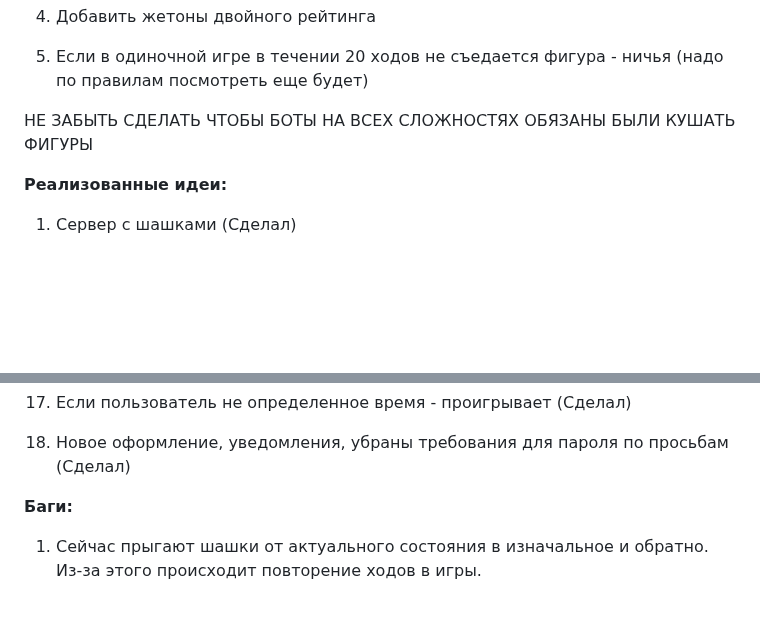
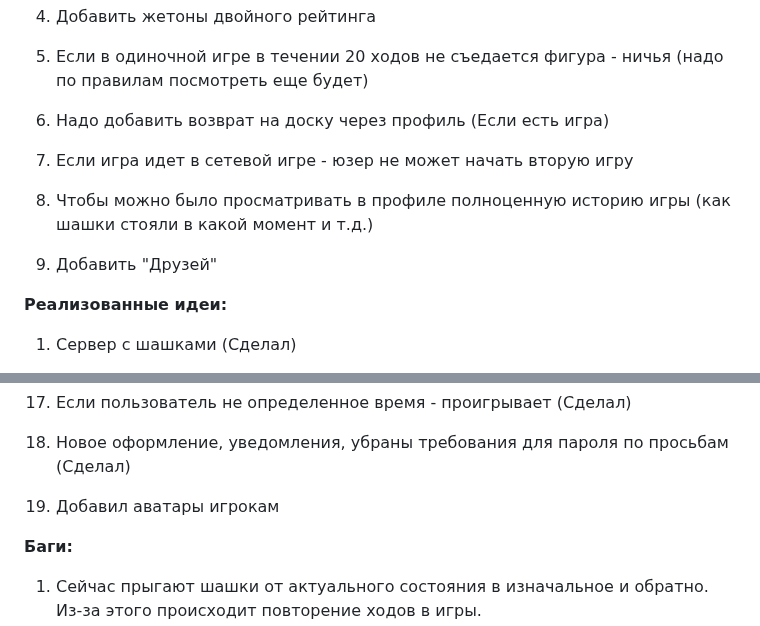
Before and after one commit to wert-rar/Shashki, a Markdown page: Client/идеи.md, 2 parts joined by grey strips. Rendered like a GitHub page; blank space fills up the shorter version.

Commit message:
add idea

```diff
--- a/Client/идеи.md
+++ b/Client/идеи.md
@@ -10,9 +10,13 @@
 
 5) Если в одиночной игре в течении 20 ходов не съедается фигура - ничья (надо по правилам посмотреть еще будет)
 
+6) Надо добавить возврат на доску через профиль (Если есть игра)
 
+7) Если игра идет в сетевой игре - юзер не может начать вторую игру
 
-НЕ ЗАБЫТЬ СДЕЛАТЬ ЧТОБЫ БОТЫ НА ВСЕХ СЛОЖНОСТЯХ ОБЯЗАНЫ БЫЛИ КУШАТЬ ФИГУРЫ
+8) Чтобы можно было просматривать в профиле полноценную историю игры (как шашки стояли в какой момент и т.д.)
+
+9) Добавить "Друзей"
 
 
  **Реализованные идеи:**
@@ -55,6 +59,8 @@
 17) Если пользователь не определенное время - проигрывает (Сделал)
 
 18) Новое оформление, уведомления, убраны требования для пароля по просьбам (Сделал)
+
+19) Добавил аватары игрокам
 
 
 
```
